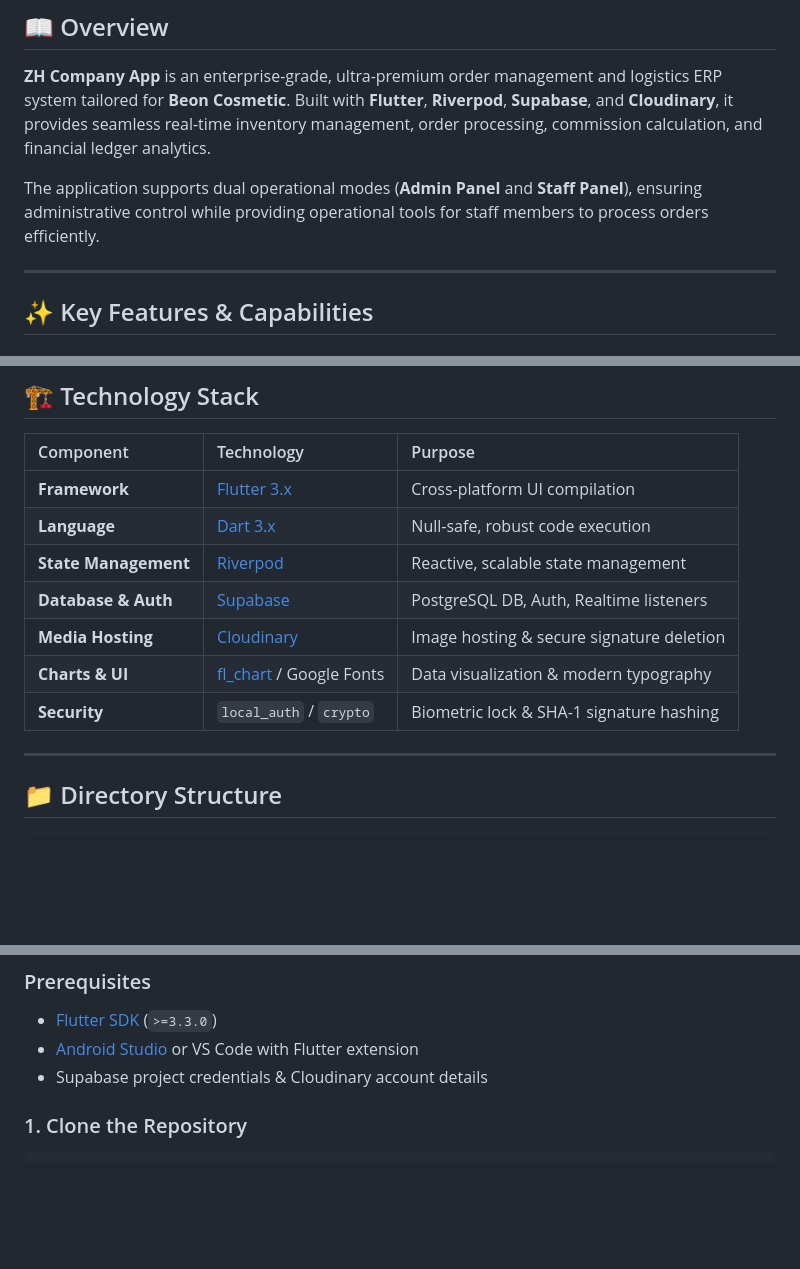
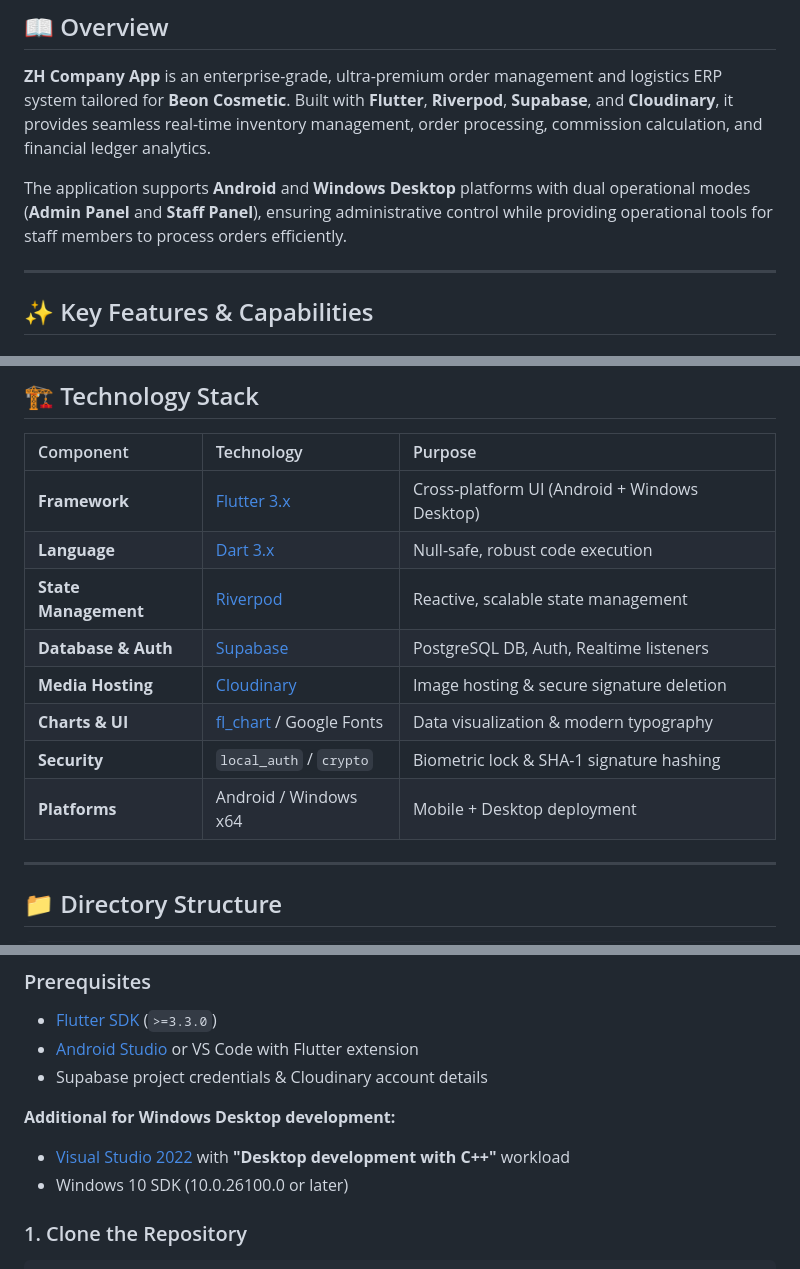
Before and after one commit to muhammadwasif12/ZH-Company-App, a Markdown page: README.md, 3 parts joined by grey strips. Drawn GitHub-style; blank space fills up the shorter version.

````diff
--- a/README.md
+++ b/README.md
@@ -20,7 +26,7 @@
 
 **ZH Company App** is an enterprise-grade, ultra-premium order management and logistics ERP system tailored for **Beon Cosmetic**. Built with **Flutter**, **Riverpod**, **Supabase**, and **Cloudinary**, it provides seamless real-time inventory management, order processing, commission calculation, and financial ledger analytics.
 
-The application supports dual operational modes (**Admin Panel** and **Staff Panel**), ensuring administrative control while providing operational tools for staff members to process orders efficiently.
+The application supports **Android** and **Windows Desktop** platforms with dual operational modes (**Admin Panel** and **Staff Panel**), ensuring administrative control while providing operational tools for staff members to process orders efficiently.
 
 ---
 
@@ -60,13 +66,14 @@ The application supports dual operational modes (**Admin Panel** and **Staff Pan
 
 | Component | Technology | Purpose |
 | :--- | :--- | :--- |
-| **Framework** | [Flutter 3.x](https://flutter.dev) | Cross-platform UI compilation |
+| **Framework** | [Flutter 3.x](https://flutter.dev) | Cross-platform UI (Android + Windows Desktop) |
 | **Language** | [Dart 3.x](https://dart.dev) | Null-safe, robust code execution |
 | **State Management** | [Riverpod](https://riverpod.dev) | Reactive, scalable state management |
 | **Database & Auth** | [Supabase](https://supabase.com) | PostgreSQL DB, Auth, Realtime listeners |
 | **Media Hosting** | [Cloudinary](https://cloudinary.com) | Image hosting & secure signature deletion |
 | **Charts & UI** | [fl_chart](https://pub.dev/packages/fl_chart) / Google Fonts | Data visualization & modern typography |
 | **Security** | `local_auth` / `crypto` | Biometric lock & SHA-1 signature hashing |
+| **Platforms** | Android / Windows x64 | Mobile + Desktop deployment |
 
 ---
 
@@ -104,6 +111,10 @@ lib/
 - [Android Studio](https://developer.android.com/studio) or VS Code with Flutter extension
 - Supabase project credentials & Cloudinary account details
 
+**Additional for Windows Desktop development:**
+- [Visual Studio 2022](https://visualstudio.microsoft.com/) with **"Desktop development with C++"** workload
+- Windows 10 SDK (10.0.26100.0 or later)
+
 ### 1. Clone the Repository
 ```bash
 git clone https://github.com/muhammadwasif12/ZH-Company-App.git
````
Also changed, not shown: other parts of README.md (+50 -2 lines).
